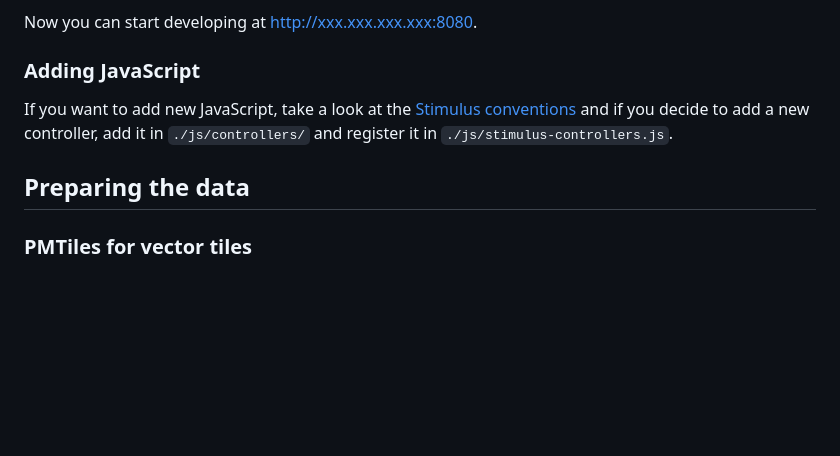
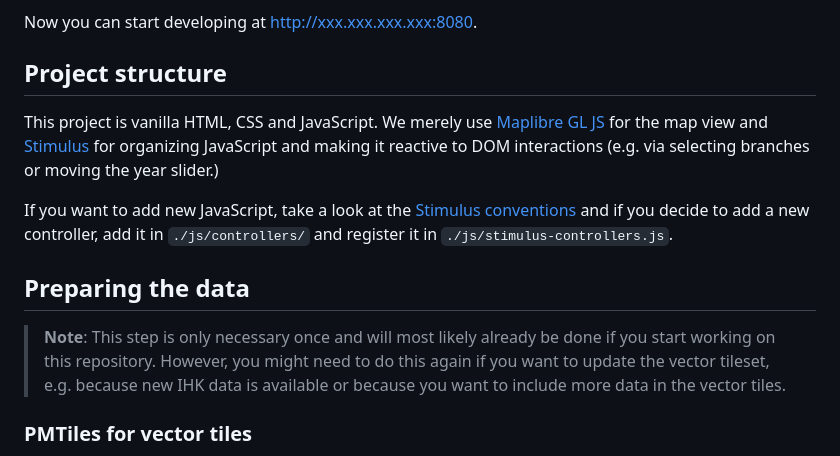
Before and after one commit to technologiestiftung/ihk-gewerbedaten-time-travel, a Markdown page: README.md, the part around the change printed below. Rendered like a GitHub page; blank space fills up the shorter version.

```diff
--- a/README.md
+++ b/README.md
@@ -18,11 +16,15 @@ You will now have a live-reloading server available at http://localhost:8080. Pl
 
 Now you can start developing at http://xxx.xxx.xxx.xxx:8080.
 
-### Adding JavaScript
+## Project structure
+
+This project is vanilla HTML, CSS and JavaScript. We merely use [Maplibre GL JS](https://maplibre.org/projects/maplibre-gl-js/) for the map view and [Stimulus](https://stimulus.hotwired.dev/) for organizing JavaScript and making it reactive to DOM interactions (e.g. via selecting branches or moving the year slider.)
 
 If you want to add new JavaScript, take a look at the [Stimulus conventions](https://stimulus.hotwired.dev/handbook/introduction) and if you decide to add a new controller, add it in `./js/controllers/` and register it in `./js/stimulus-controllers.js`.
 
 ## Preparing the data
+
+> **Note**: This step is only necessary once and will most likely already be done if you start working on this repository. However, you might need to do this again if you want to update the vector tileset, e.g. because new IHK data is available or because you want to include more data in the vector tiles.
 
 ### PMTiles for vector tiles
 
```
Also changed, not shown: other parts of README.md (+13 -23 lines).
